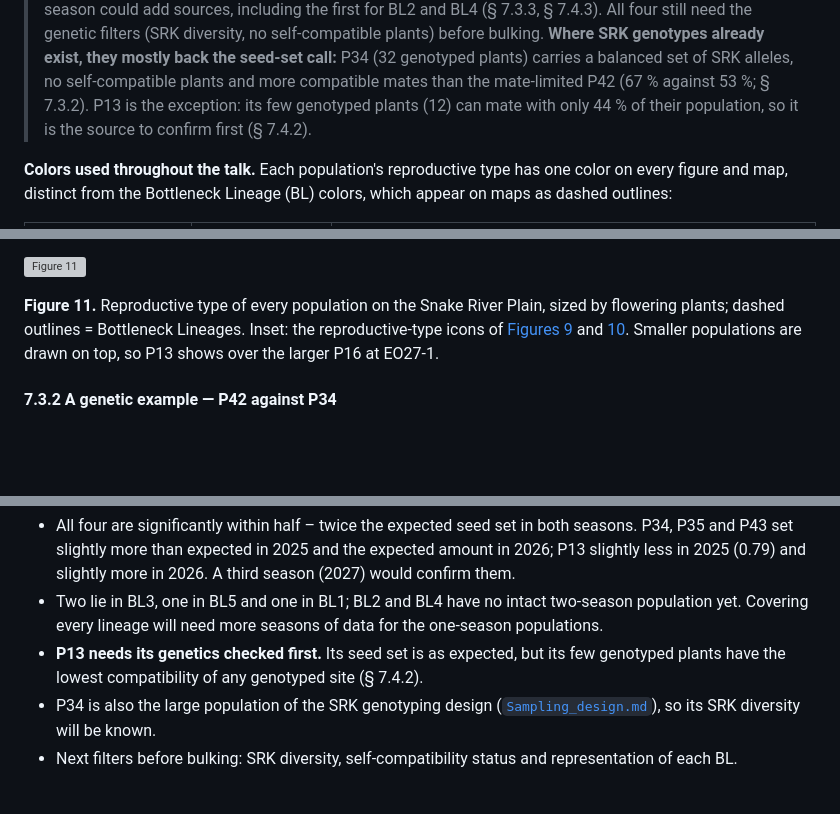
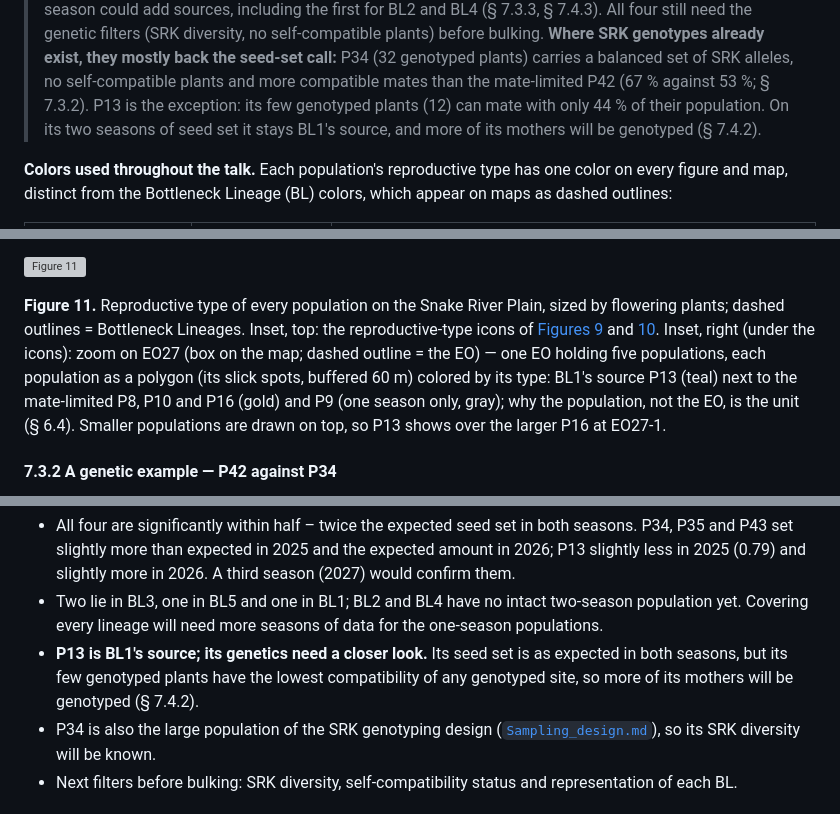
Before and after one commit to svenbuerki/LEPA_mate_limitation, a Markdown page: Seed_bulking.md, 3 parts joined by grey strips. Rendered like a GitHub page; blank space fills up the shorter version; grey boxes are pictures that could not be loaded.

```diff
--- a/Seed_bulking.md
+++ b/Seed_bulking.md
@@ -22,7 +22,8 @@ in [`figures_seed_bulking/`](figures_seed_bulking/); the population table is
 > SRK alleles, no self-compatible plants and more compatible mates than
 > the mate-limited P42 (67 % against 53 %; § 7.3.2). P13 is the
 > exception: its few genotyped plants (12) can mate with only 44 % of
-> their population, so it is the source to confirm first (§ 7.4.2).
+> their population. On its two seasons of seed set it stays BL1's
+> source, and more of its mothers will be genotyped (§ 7.4.2).
 
 **Colors used throughout the talk.** Each population's reproductive
 type has one color on every figure and map, distinct from the
@@ -398,7 +421,7 @@ before they are typed ([Figure 10](#fig-10), [Figure 11](#fig-11)).
 <a id="fig-11"></a>
 ![Figure 11](figures_seed_bulking/seed_bulking_status_map.png)
 
-**Figure 11.** Reproductive type of every population on the Snake River Plain, sized by flowering plants; dashed outlines = Bottleneck Lineages. Inset: the reproductive-type icons of [Figures 9](#fig-9) and [10](#fig-10). Smaller populations are drawn on top, so P13 shows over the larger P16 at EO27-1.
+**Figure 11.** Reproductive type of every population on the Snake River Plain, sized by flowering plants; dashed outlines = Bottleneck Lineages. Inset, top: the reproductive-type icons of [Figures 9](#fig-9) and [10](#fig-10). Inset, right (under the icons): zoom on EO27 (box on the map; dashed outline = the EO) — one EO holding five populations, each population as a polygon (its slick spots, buffered 60 m) colored by its type: BL1's source P13 (teal) next to the mate-limited P8, P10 and P16 (gold) and P9 (one season only, gray); why the population, not the EO, is the unit (§ 6.4). Smaller populations are drawn on top, so P13 shows over the larger P16 at EO27-1.
 
 #### 7.3.2 A genetic example — P42 against P34
 
@@ -464,9 +487,10 @@ and 4 of those are reproductively intact ([Figure 13](#fig-13),
 - Two lie in BL3, one in BL5 and one in BL1; BL2 and BL4 have no intact
   two-season population yet. Covering every lineage will need more
   seasons of data for the one-season populations.
-- **P13 needs its genetics checked first.** Its seed set is as expected,
-  but its few genotyped plants have the lowest compatibility of any
-  genotyped site (§ 7.4.2).
+- **P13 is BL1's source; its genetics need a closer look.** Its seed set
+  is as expected in both seasons, but its few genotyped plants have the
+  lowest compatibility of any genotyped site, so more of its mothers
+  will be genotyped (§ 7.4.2).
 - P34 is also the large population of the SRK genotyping design
   ([`Sampling_design.md`](Sampling_design.md)), so its SRK diversity will
   be known.
```
Also changed, not shown: other parts of Seed_bulking.md (+57 -32 lines), figures_seed_bulking/source_screening_cartoon.png, figures_seed_bulking/source_screening_cartoon_step2.png, 5 other files.
